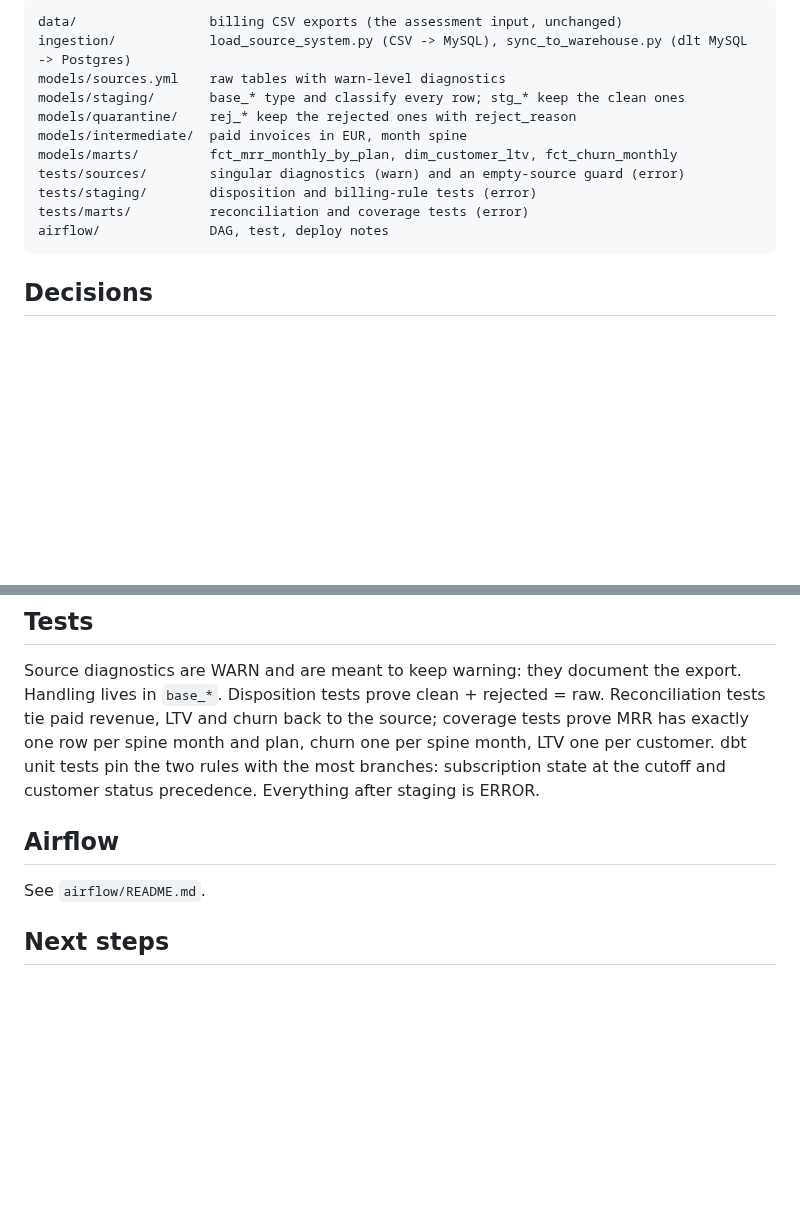
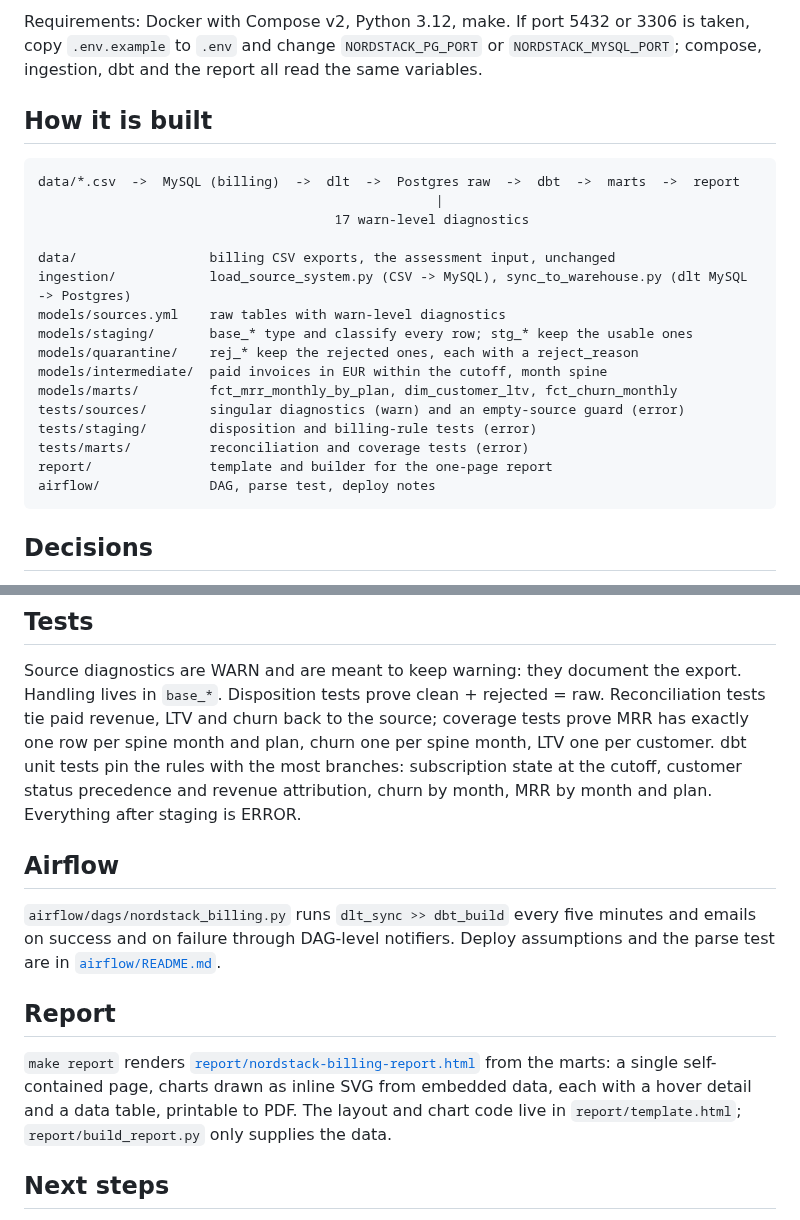
Before and after one commit to IvPalmer/nordstack-analytics, a Markdown page: README.md, 2 parts joined by grey strips. Drawn GitHub-style; blank space fills up the shorter version.

```diff
--- a/README.md
+++ b/README.md
@@ -17,15 +39,26 @@ make. If port 5432 or 3306 is taken, copy `.env.example` to `.env` and change
 
-    data/                 billing CSV exports (the assessment input, unchanged)
+Requirements: Docker with Compose v2, Python 3.12, make. If port 5432 or 3306 is taken,
+copy `.env.example` to `.env` and change `NORDSTACK_PG_PORT` or `NORDSTACK_MYSQL_PORT`;
+compose, ingestion, dbt and the report all read the same variables.
+
+## How it is built
+
+    data/*.csv  ->  MySQL (billing)  ->  dlt  ->  Postgres raw  ->  dbt  ->  marts  ->  report
+                                                       |
+                                          17 warn-level diagnostics
+
+    data/                 billing CSV exports, the assessment input, unchanged
     ingestion/            load_source_system.py (CSV -> MySQL), sync_to_warehouse.py (dlt MySQL -> Postgres)
     models/sources.yml    raw tables with warn-level diagnostics
-    models/staging/       base_* type and classify every row; stg_* keep the clean ones
-    models/quarantine/    rej_* keep the rejected ones with reject_reason
-    models/intermediate/  paid invoices in EUR, month spine
+    models/staging/       base_* type and classify every row; stg_* keep the usable ones
+    models/quarantine/    rej_* keep the rejected ones, each with a reject_reason
+    models/intermediate/  paid invoices in EUR within the cutoff, month spine
     models/marts/         fct_mrr_monthly_by_plan, dim_customer_ltv, fct_churn_monthly
     tests/sources/        singular diagnostics (warn) and an empty-source guard (error)
     tests/staging/        disposition and billing-rule tests (error)
     tests/marts/          reconciliation and coverage tests (error)
-    airflow/              DAG, test, deploy notes
+    report/               template and builder for the one-page report
+    airflow/              DAG, parse test, deploy notes
 
 ## Decisions
 
@@ -106,12 +139,22 @@ Source diagnostics are WARN and are meant to keep warning: they document the exp
 Handling lives in `base_*`. Disposition tests prove clean + rejected = raw. Reconciliation
 tests tie paid revenue, LTV and churn back to the source; coverage tests prove MRR has
 exactly one row per spine month and plan, churn one per spine month, LTV one per
-customer. dbt unit tests pin the two rules with the most branches: subscription state
-at the cutoff and customer status precedence. Everything after staging is ERROR.
+customer. dbt unit tests pin the rules with the most branches: subscription state at the
+cutoff, customer status precedence and revenue attribution, churn by month, MRR by month
+and plan. Everything after staging is ERROR.
 
 ## Airflow
 
-See `airflow/README.md`.
+`airflow/dags/nordstack_billing.py` runs `dlt_sync >> dbt_build` every five minutes and
+emails on success and on failure through DAG-level notifiers. Deploy assumptions and the
+parse test are in [`airflow/README.md`](airflow/README.md).
+
+## Report
+
+`make report` renders [`report/nordstack-billing-report.html`](report/nordstack-billing-report.html)
+from the marts: a single self-contained page, charts drawn as inline SVG from embedded
+data, each with a hover detail and a data table, printable to PDF. The layout and chart
+code live in `report/template.html`; `report/build_report.py` only supplies the data.
 
 ## Next steps
 
```
Also changed, not shown: other parts of README.md (+32 -10 lines), models/overview.md (added, +12 -0 lines), docs/report.png (added), 4 other files.
